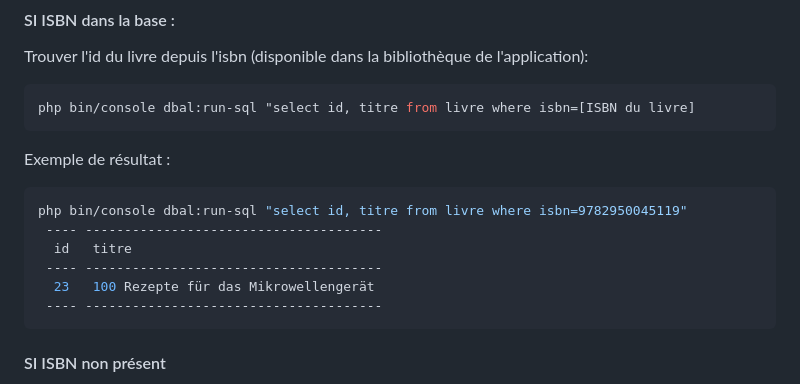
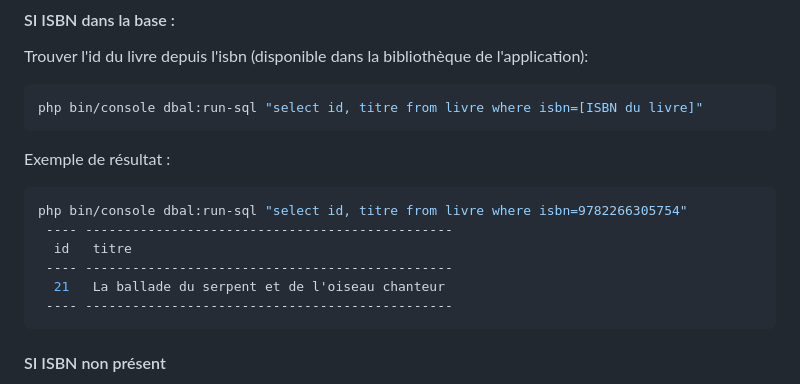
Before and after one commit to bananedopamine/Boite_a_livres, a Markdown page: README.md, the part around the change. Rendered like a GitHub page.

Commit message:
MaJ README.md

````diff
--- a/README.md
+++ b/README.md
@@ -61,17 +61,17 @@ PIN_ADMIN=[Code pin à 6 chiffres]
 #### SI ISBN dans la base :
 Trouver l'id du livre depuis l'isbn (disponible dans la bibliothèque de l'application):
 ```bash
-php bin/console dbal:run-sql "select id, titre from livre where isbn=[ISBN du livre]
+php bin/console dbal:run-sql "select id, titre from livre where isbn=[ISBN du livre]"
 ```
 
 Exemple de résultat :
 ```bash
-php bin/console dbal:run-sql "select id, titre from livre where isbn=9782950045119"
- ---- --------------------------------------
+php bin/console dbal:run-sql "select id, titre from livre where isbn=9782266305754"
+ ---- -----------------------------------------------
   id   titre
- ---- --------------------------------------
-  23   100 Rezepte für das Mikrowellengerät
- ---- --------------------------------------
+ ---- -----------------------------------------------
+  21   La ballade du serpent et de l'oiseau chanteur
+ ---- -----------------------------------------------
 ```
 
 #### SI ISBN non présent
````
